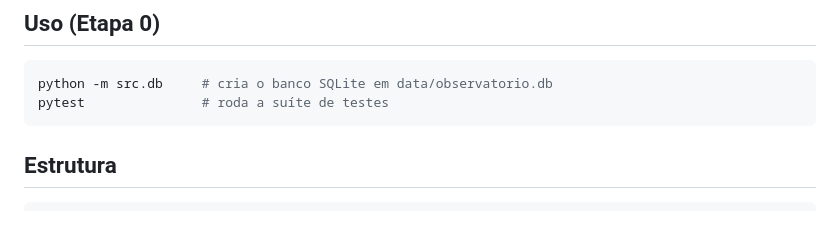
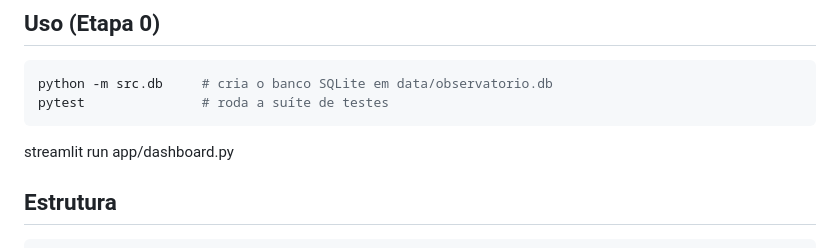
Before and after one commit to luizolliver/hub-anti, a Markdown page: README.md, the part around the change. Rendered like a GitHub page; blank space fills up the shorter version.

````diff
--- a/README.md
+++ b/README.md
@@ -32,6 +32,7 @@ pip install -r requirements.txt
 python -m src.db     # cria o banco SQLite em data/observatorio.db
 pytest               # roda a suíte de testes
 ```
+streamlit run app/dashboard.py
 
 ## Estrutura
 
````
